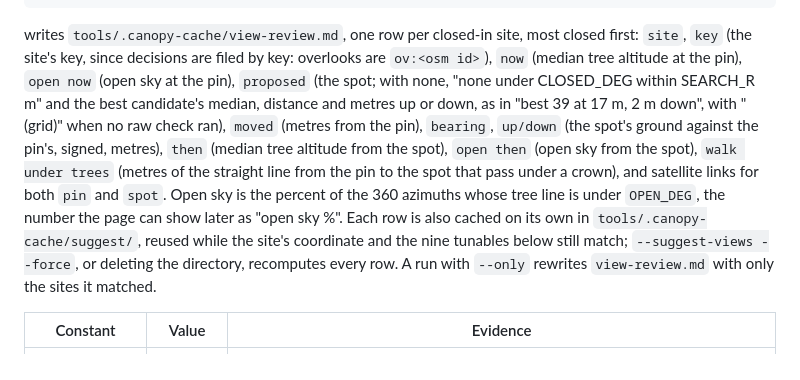
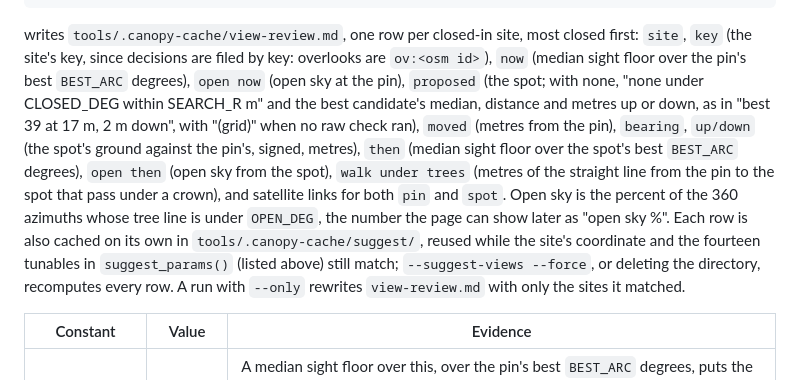
Before and after one commit to spskelly/dark-sky, a Markdown page: docs/horizon_panorama.md, the part around the change. GitHub-like rendering.

Commit message:
Count the standing-spot tunables the same way twice
Line 471 said "the nine tunables below" while line 116 and the
suggest_params() set both say fourteen, and the table below 471 only
lists 11 of them (VGAP_M, THROUGH_M and WINDOW_MIN_DEG live in the
general canopy constants table instead). Point at the fourteen-item
list instead of a local count. Also correct two column descriptions
(`now`, `then`) that still said "median tree altitude" when both are
now the best-arc sight floor.

Co-Authored-By: Claude Opus 5 <noreply@anthropic.com>

```diff
--- a/docs/horizon_panorama.md
+++ b/docs/horizon_panorama.md
@@ -456,19 +456,22 @@ Sanity sites, 2026-09-18, the lines the run printed:
 
 writes `tools/.canopy-cache/view-review.md`, one row per closed-in site,
 most closed first: `site`, `key` (the site's key, since decisions are filed
-by key: overlooks are `ov:<osm id>`), `now` (median tree altitude at the
-pin), `open now` (open sky at the pin), `proposed` (the spot; with none, "none
+by key: overlooks are `ov:<osm id>`), `now` (median sight floor over the
+pin's best `BEST_ARC` degrees), `open now` (open sky at the pin), `proposed`
+(the spot; with none, "none
 under CLOSED_DEG within SEARCH_R m" and the best candidate's median, distance
 and metres up or down, as in "best 39 at 17 m, 2 m down", with "(grid)"
 when no raw check ran), `moved` (metres
 from the pin), `bearing`, `up/down` (the spot's ground against the pin's,
-signed, metres), `then` (median tree altitude from the spot), `open then`
+signed, metres), `then` (median sight floor over the spot's best `BEST_ARC`
+degrees), `open then`
 (open sky from the spot), `walk under trees` (metres of the straight line
 from the pin to the spot that pass under a crown), and satellite links for
 both `pin` and `spot`. Open sky is the percent of the 360 azimuths whose tree
 line is under `OPEN_DEG`, the number the page can show later as "open sky
 %". Each row is also cached on its own in `tools/.canopy-cache/suggest/`,
-reused while the site's coordinate and the nine tunables below still
+reused while the site's coordinate and the fourteen tunables in
+`suggest_params()` (listed above) still
 match; `--suggest-views --force`, or deleting the directory, recomputes
 every row. A run with `--only` rewrites `view-review.md` with only the sites
 it matched.
```
